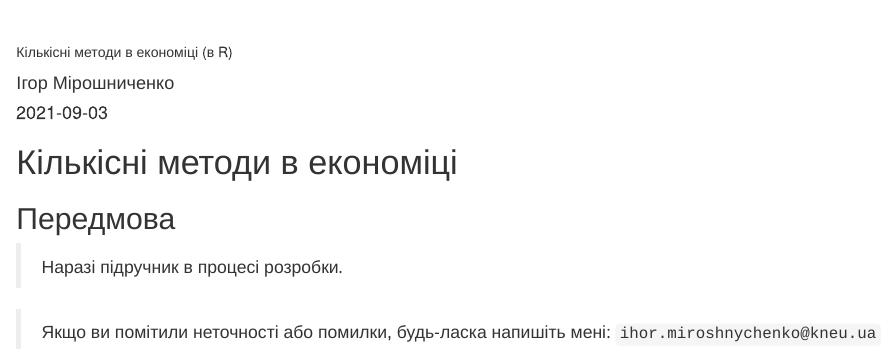
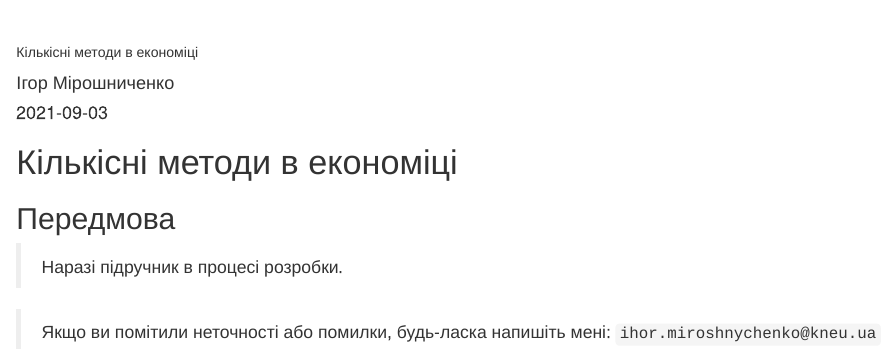
Before and after one commit to Aranaur/r_quantitative_methods_in_economics, an R Markdown document (index.Rmd): the page in a window 1100 px wide, from its top. Rendered offline with R 4.5, knitr and Pandoc, with nearby package versions; drawn as R Markdown's standard HTML page in place of the format the file asks for.

```diff
--- a/index.Rmd
+++ b/index.Rmd
@@ -1,5 +1,5 @@
 ---
-title: "<span style='font-size: 14px'>Кількісні методи в економіці (в R)</style>"
+title: "<span style='font-size: 14px'>Кількісні методи в економіці</style>"
 author: "Ігор Мірошниченко"
 date: "`r Sys.Date()`"
 documentclass: book
```
Also changed, not shown: 13 other files.
